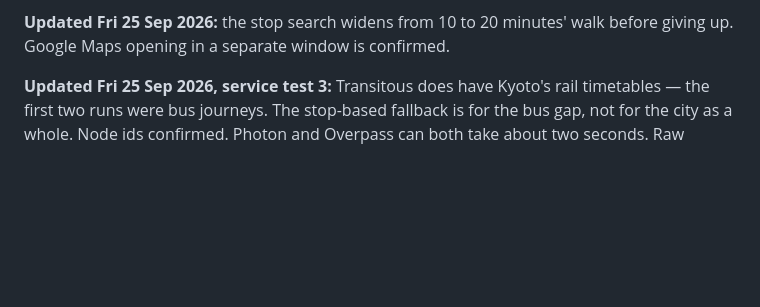
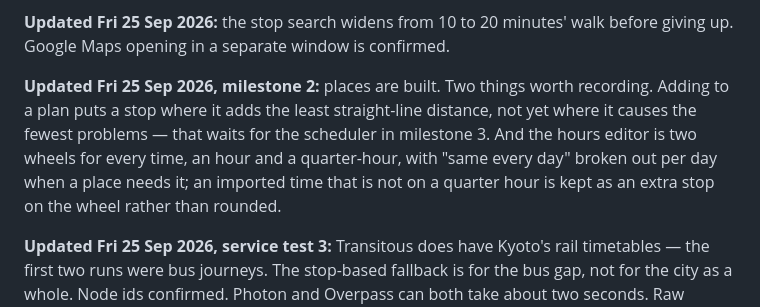
Before and after one commit to tigerasks/plan-my-trip, a Markdown page: documentation/day-planner-v2-design.md, the part around the change. Drawn GitHub-style; blank space fills up the shorter version.

Commit message:
Record milestone 2 as built

```diff
--- a/documentation/day-planner-v2-design.md
+++ b/documentation/day-planner-v2-design.md
@@ -19,6 +19,12 @@ Draft for review. Once built, v2 sits alongside the Claude-hosted planner (v1),
 **Updated Fri 25 Sep 2026, service test 2:** the map's ids are OpenStreetMap ids (confirmed). OpenStreetMap's details are thin for small places. The public transport fallback now works from all stops near both ends, not just the nearest.
 
 **Updated Fri 25 Sep 2026:** the stop search widens from 10 to 20 minutes' walk before giving up. Google Maps opening in a separate window is confirmed.
+
+**Updated Fri 25 Sep 2026, milestone 2:** places are built. Two things worth recording. Adding to a
+plan puts a stop where it adds the least straight-line distance, not yet where it causes the fewest
+problems — that waits for the scheduler in milestone 3. And the hours editor is two wheels for every
+time, an hour and a quarter-hour, with "same every day" broken out per day when a place needs it; an
+imported time that is not on a quarter hour is kept as an extra stop on the wheel rather than rounded.
 
 **Updated Fri 25 Sep 2026, service test 3:** Transitous does have Kyoto's rail timetables — the first two runs were bus journeys. The stop-based fallback is for the bus gap, not for the city as a whole. Node ids confirmed. Photon and Overpass can both take about two seconds. Raw output now kept in `service-tests.md`.
 
```
Also changed, not shown: CLAUDE.md (+6 -4 lines).
